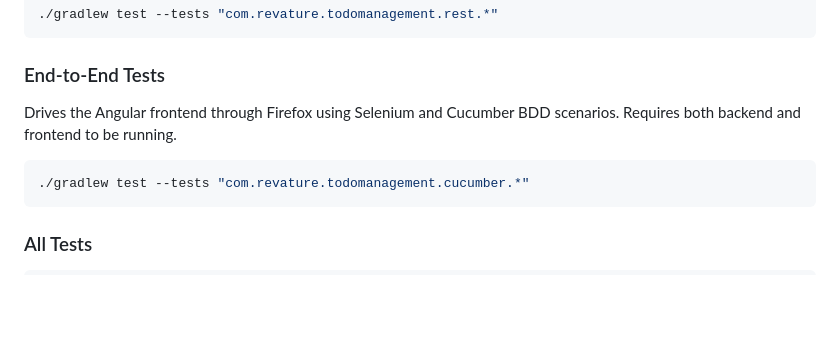
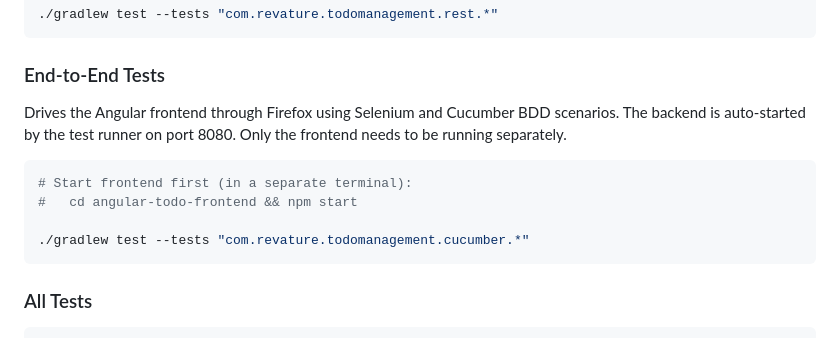
Before and after one commit to JaehoonSong12/PEP-Team02-TheDJs, a Markdown page: README.md, the part around the change. GitHub-like rendering; blank space fills up the shorter version.

Commit message:
fix(docs): correct E2E test instructions in README
The backend is auto-started by @SpringBootTest(DEFINED_PORT) in the
CucumberRunner. Only the Angular frontend needs to run separately.
Running a manual bootRun causes a port conflict.

````diff
--- a/README.md
+++ b/README.md
@@ -53,9 +53,12 @@ Exercises the full REST API via REST Assured against an embedded server with H2
 
 ### End-to-End Tests
 
-Drives the Angular frontend through Firefox using Selenium and Cucumber BDD scenarios. Requires both backend and frontend to be running.
+Drives the Angular frontend through Firefox using Selenium and Cucumber BDD scenarios. The backend is auto-started by the test runner on port 8080. Only the frontend needs to be running separately.
 
 ```bash
+# Start frontend first (in a separate terminal):
+#   cd angular-todo-frontend && npm start
+
 ./gradlew test --tests "com.revature.todomanagement.cucumber.*"
 ```
 
````
